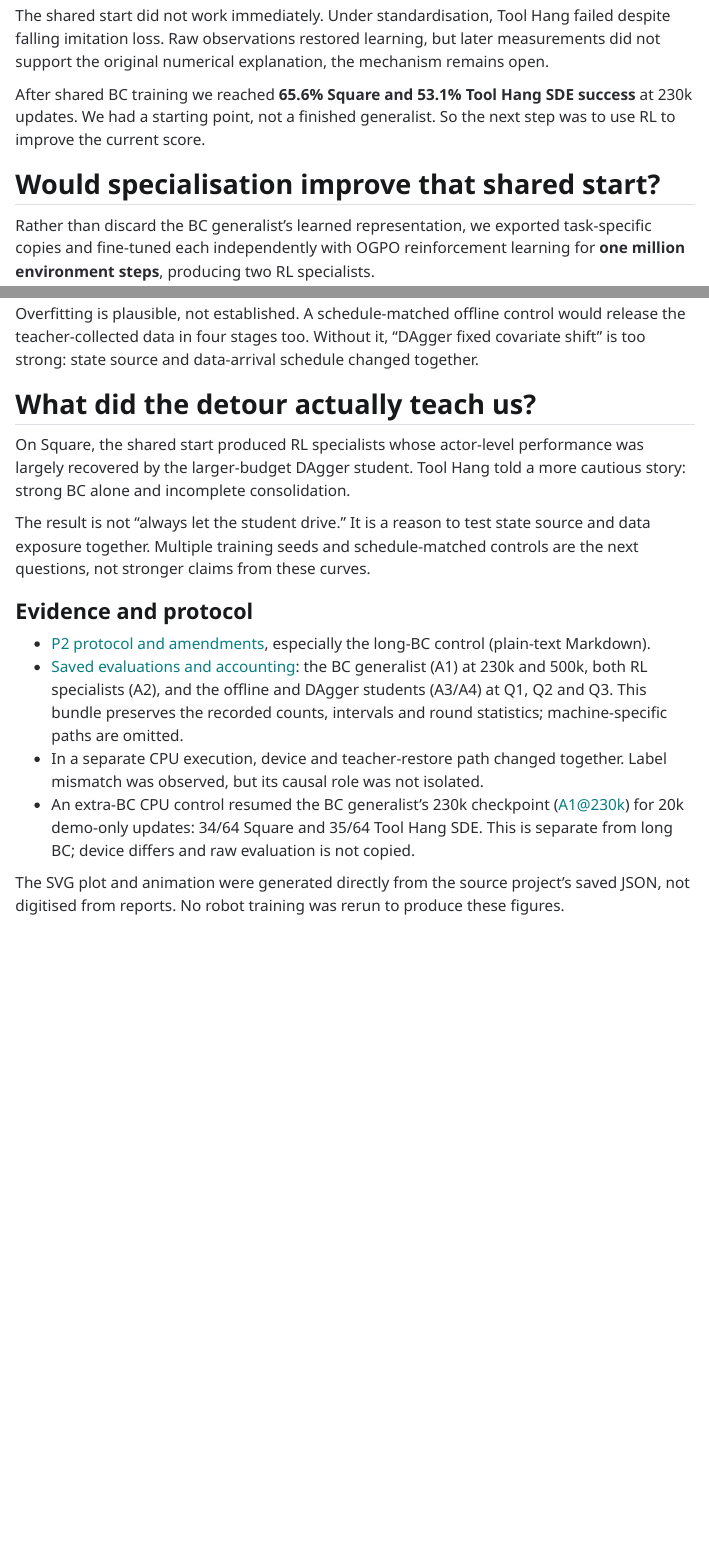
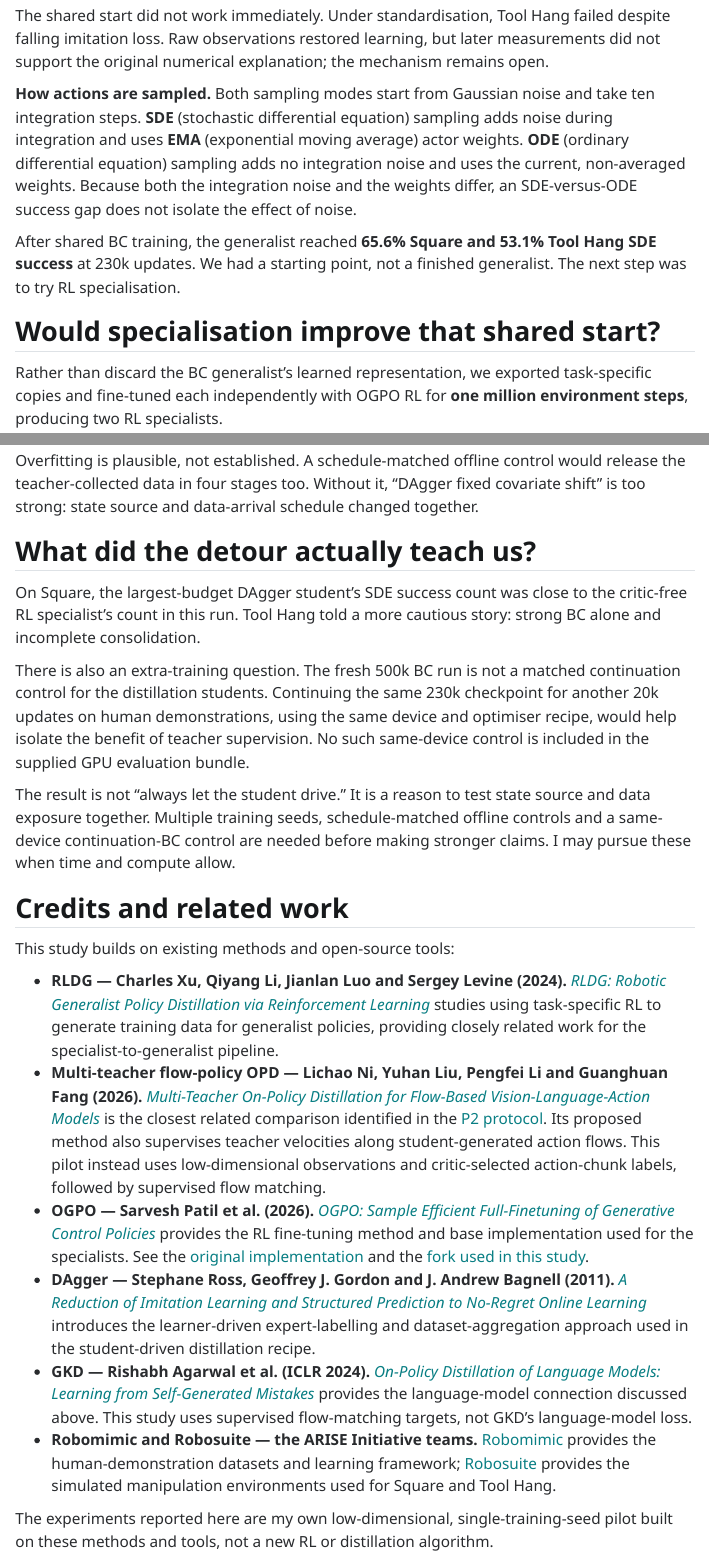
Before and after one commit to akashprakas/akashBlog, a Quarto document (posts/2026-11-14-generalist-specialists-dagger-distillation/index.qmd): the page in a window 1100 px wide, from 2650 px down before the commit and from 2660 px down after it, so that both start at the same text, and a second part further down, joined at a grey line. Rendered offline with R 4.5, knitr and Pandoc in place of Quarto, with nearby package versions; menus at the side of the page are left out.

Commit message:
clean up

```diff
--- a/posts/2026-11-14-generalist-specialists-dagger-distillation/index.qmd
+++ b/posts/2026-11-14-generalist-specialists-dagger-distillation/index.qmd
@@ -52,11 +54,13 @@ Padding, a task tag and separate output heads let the tasks share a five-layer,
 
 Each update draws 256 examples per task, averages the two task losses, and updates the network once. Each head learns from its own task; the trunk learns from both.
 
-The shared start did not work immediately. Under standardisation, Tool Hang failed despite falling imitation loss. Raw observations restored learning, but later measurements did not support the original numerical explanation, the mechanism remains open.
+The shared start did not work immediately. Under standardisation, Tool Hang failed despite falling imitation loss. Raw observations restored learning, but later measurements did not support the original numerical explanation; the mechanism remains open.
 
-After shared BC training we  reached **65.6% Square and 53.1% Tool Hang SDE success** at 230k updates. We had a starting point, not a finished generalist. So the next step was to use RL to improve the current score.
+**How actions are sampled.** Both sampling modes start from Gaussian noise and take ten integration steps. **SDE** (stochastic differential equation) sampling adds noise during integration and uses **EMA** (exponential moving average) actor weights. **ODE** (ordinary differential equation) sampling adds no integration noise and uses the current, non-averaged weights. Because both the integration noise and the weights differ, an SDE-versus-ODE success gap does not isolate the effect of noise.
+
+After shared BC training, the generalist reached **65.6% Square and 53.1% Tool Hang SDE success** at 230k updates. We had a starting point, not a finished generalist. The next step was to try RL specialisation.
 
 ## Would specialisation improve that shared start?
 
-Rather than discard the BC generalist's learned representation, we exported task-specific copies and fine-tuned each independently with OGPO reinforcement learning for **one million environment steps**, producing two RL specialists.
+Rather than discard the BC generalist's learned representation, we exported task-specific copies and fine-tuned each independently with OGPO RL for **one million environment steps**, producing two RL specialists.
 
@@ -163,15 +165,21 @@ Overfitting is plausible, not established. A schedule-matched offline control wo
 
 ## What did the detour actually teach us?
 
-On Square, the shared start produced RL specialists whose actor-level performance was largely recovered by the larger-budget DAgger student. Tool Hang told a more cautious story: strong BC alone and incomplete consolidation.
+On Square, the largest-budget DAgger student's SDE success count was close to the critic-free RL specialist's count in this run. Tool Hang told a more cautious story: strong BC alone and incomplete consolidation.
 
-The result is not "always let the student drive." It is a reason to test state source and data exposure together. Multiple training seeds and schedule-matched controls are the next questions, not stronger claims from these curves.
+There is also an extra-training question. The fresh 500k BC run is not a matched continuation control for the distillation students. Continuing the same 230k checkpoint for another 20k updates on human demonstrations, using the same device and optimiser recipe, would help isolate the benefit of teacher supervision. No such same-device control is included in the supplied GPU evaluation bundle.
 
-### Evidence and protocol
+The result is not "always let the student drive." It is a reason to test state source and data exposure together. Multiple training seeds, schedule-matched offline controls and a same-device continuation-BC control are needed before making stronger claims. I may pursue these when time and compute allow.
 
-- [P2 protocol and amendments](p2-protocol.txt), especially the long-BC control (plain-text Markdown).
-- [Saved evaluations and accounting](evaluations.json): the BC generalist (A1) at 230k and 500k, both RL specialists (A2), and the offline and DAgger students (A3/A4) at Q1, Q2 and Q3. This bundle preserves the recorded counts, intervals and round statistics; machine-specific paths are omitted.
-- In a separate CPU execution, device and teacher-restore path changed together. Label mismatch was observed, but its causal role was not isolated.
-- An extra-BC CPU control resumed the BC generalist's 230k checkpoint (A1@230k) for 20k demo-only updates: 34/64 Square and 35/64 Tool Hang SDE. This is separate from long BC; device differs and raw evaluation is not copied.
+## Credits and related work
 
-The SVG plot and animation were generated directly from the source project's saved JSON, not digitised from reports. No robot training was rerun to produce these figures.
+This study builds on existing methods and open-source tools:
+
+- **RLDG — Charles Xu, Qiyang Li, Jianlan Luo and Sergey Levine (2024).** [*RLDG: Robotic Generalist Policy Distillation via Reinforcement Learning*](https://arxiv.org/abs/2412.09858) studies using task-specific RL to generate training data for generalist policies, providing closely related work for the specialist-to-generalist pipeline.
+- **Multi-teacher flow-policy OPD — Lichao Ni, Yuhan Liu, Pengfei Li and Guanghuan Fang (2026).** [*Multi-Teacher On-Policy Distillation for Flow-Based Vision-Language-Action Models*](https://arxiv.org/abs/2610.21522) is the closest related comparison identified in the [P2 protocol](p2-protocol.txt). Its proposed method also supervises teacher velocities along student-generated action flows. This pilot instead uses low-dimensional observations and critic-selected action-chunk labels, followed by supervised flow matching.
+- **OGPO — Sarvesh Patil et al. (2026).** [*OGPO: Sample Efficient Full-Finetuning of Generative Control Policies*](https://arxiv.org/abs/2605.03065) provides the RL fine-tuning method and base implementation used for the specialists. See the [original implementation](https://github.com/simchowitzlabpublic/OGPO_public) and the [fork used in this study](https://github.com/akashprakas/OGPO_public).
+- **DAgger — Stephane Ross, Geoffrey J. Gordon and J. Andrew Bagnell (2011).** [*A Reduction of Imitation Learning and Structured Prediction to No-Regret Online Learning*](https://arxiv.org/abs/1011.0686) introduces the learner-driven expert-labelling and dataset-aggregation approach used in the student-driven distillation recipe.
+- **GKD — Rishabh Agarwal et al. (ICLR 2024).** [*On-Policy Distillation of Language Models: Learning from Self-Generated Mistakes*](https://arxiv.org/abs/2306.13649) provides the language-model connection discussed above. This study uses supervised flow-matching targets, not GKD's language-model loss.
+- **Robomimic and Robosuite — the ARISE Initiative teams.** [Robomimic](https://robomimic.github.io/) provides the human-demonstration datasets and learning framework; [Robosuite](https://robosuite.ai/) provides the simulated manipulation environments used for Square and Tool Hang.
+
+The experiments reported here are my own low-dimensional, single-training-seed pilot built on these methods and tools, not a new RL or distillation algorithm.
```
Also changed, not shown: posts/2026-11-14-generalist-specialists-dagger-distillation/index.qmd (32 more changed lines).
